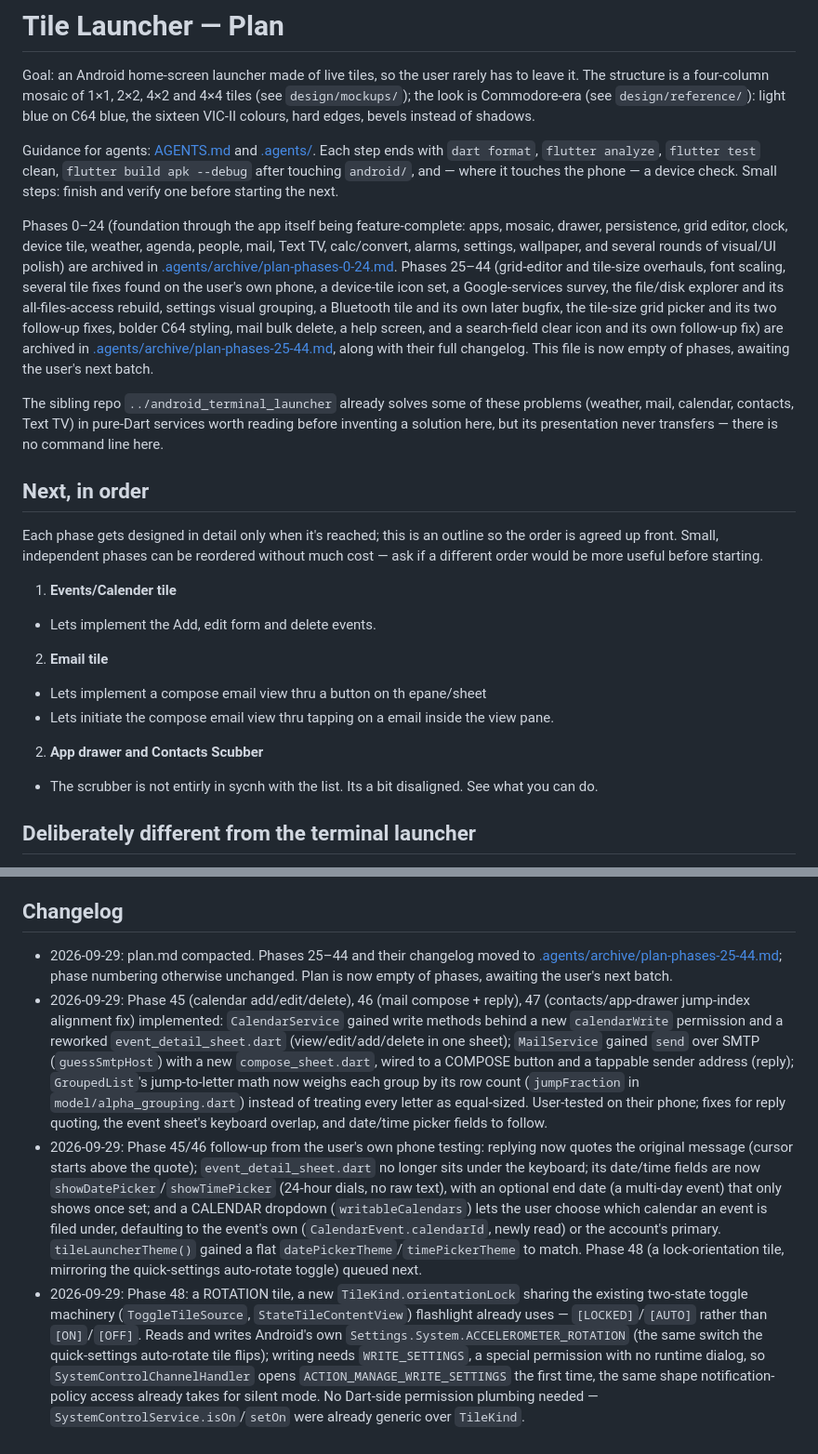
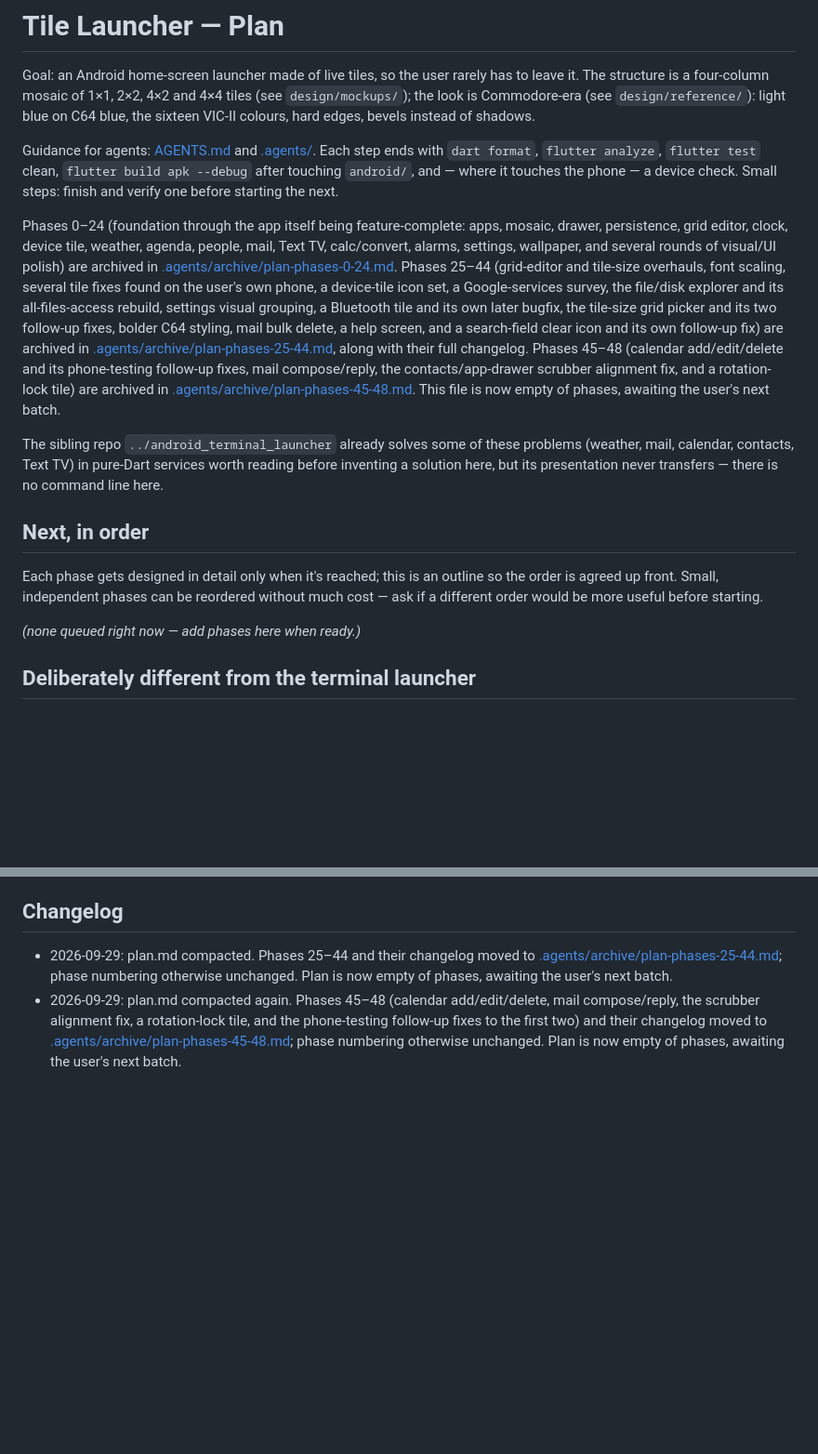
Before and after one commit to AllramEst83/android_tile_launcher, a Markdown page: plan.md, 2 parts joined by grey strips. Shown at 93% size. GitHub-like rendering; blank space fills up the shorter version.

```diff
--- a/plan.md
+++ b/plan.md
@@ -4,7 +4,7 @@ Goal: an Android home-screen launcher made of live tiles, so the user rarely has
 
 Guidance for agents: [AGENTS.md](AGENTS.md) and [.agents/](.agents/README.md). Each step ends with `dart format`, `flutter analyze`, `flutter test` clean, `flutter build apk --debug` after touching `android/`, and — where it touches the phone — a device check. Small steps: finish and verify one before starting the next.
 
-Phases 0–24 (foundation through the app itself being feature-complete: apps, mosaic, drawer, persistence, grid editor, clock, device tile, weather, agenda, people, mail, Text TV, calc/convert, alarms, settings, wallpaper, and several rounds of visual/UI polish) are archived in [.agents/archive/plan-phases-0-24.md](.agents/archive/plan-phases-0-24.md). Phases 25–44 (grid-editor and tile-size overhauls, font scaling, several tile fixes found on the user's own phone, a device-tile icon set, a Google-services survey, the file/disk explorer and its all-files-access rebuild, settings visual grouping, a Bluetooth tile and its own later bugfix, the tile-size grid picker and its two follow-up fixes, bolder C64 styling, mail bulk delete, a help screen, and a search-field clear icon and its own follow-up fix) are archived in [.agents/archive/plan-phases-25-44.md](.agents/archive/plan-phases-25-44.md), along with their full changelog. This file is now empty of phases, awaiting the user's next batch.
+Phases 0–24 (foundation through the app itself being feature-complete: apps, mosaic, drawer, persistence, grid editor, clock, device tile, weather, agenda, people, mail, Text TV, calc/convert, alarms, settings, wallpaper, and several rounds of visual/UI polish) are archived in [.agents/archive/plan-phases-0-24.md](.agents/archive/plan-phases-0-24.md). Phases 25–44 (grid-editor and tile-size overhauls, font scaling, several tile fixes found on the user's own phone, a device-tile icon set, a Google-services survey, the file/disk explorer and its all-files-access rebuild, settings visual grouping, a Bluetooth tile and its own later bugfix, the tile-size grid picker and its two follow-up fixes, bolder C64 styling, mail bulk delete, a help screen, and a search-field clear icon and its own follow-up fix) are archived in [.agents/archive/plan-phases-25-44.md](.agents/archive/plan-phases-25-44.md), along with their full changelog. Phases 45–48 (calendar add/edit/delete and its phone-testing follow-up fixes, mail compose/reply, the contacts/app-drawer scrubber alignment fix, and a rotation-lock tile) are archived in [.agents/archive/plan-phases-45-48.md](.agents/archive/plan-phases-45-48.md). This file is now empty of phases, awaiting the user's next batch.
 
 The sibling repo `../android_terminal_launcher` already solves some of these problems (weather, mail, calendar, contacts, Text TV) in pure-Dart services worth reading before inventing a solution here, but its presentation never transfers — there is no command line here.
 
@@ -12,15 +12,7 @@ The sibling repo `../android_terminal_launcher` already solves some of these pro
 
 Each phase gets designed in detail only when it's reached; this is an outline so the order is agreed up front. Small, independent phases can be reordered without much cost — ask if a different order would be more useful before starting.
 
-1. **Events/Calender tile**
-- Lets implement the Add, edit form and delete events.
-
-2. **Email tile**
-- Lets implement a compose email view thru a button on th epane/sheet
-- Lets initiate the compose email view thru tapping on a email inside the view pane.
-
-2. **App drawer and Contacts Scubber**
-- The scrubber is not entirly in sycnh with the list. Its a bit disaligned. See what you can do.
+*(none queued right now — add phases here when ready.)*
 
 ## Deliberately different from the terminal launcher
 
@@ -43,6 +35,4 @@ Each phase gets designed in detail only when it's reached; this is an outline so
 ## Changelog
 
 - 2026-09-29: plan.md compacted. Phases 25–44 and their changelog moved to [.agents/archive/plan-phases-25-44.md](.agents/archive/plan-phases-25-44.md); phase numbering otherwise unchanged. Plan is now empty of phases, awaiting the user's next batch.
-- 2026-09-29: Phase 45 (calendar add/edit/delete), 46 (mail compose + reply), 47 (contacts/app-drawer jump-index alignment fix) implemented: `CalendarService` gained write methods behind a new `calendarWrite` permission and a reworked `event_detail_sheet.dart` (view/edit/add/delete in one sheet); `MailService` gained `send` over SMTP (`guessSmtpHost`) with a new `compose_sheet.dart`, wired to a COMPOSE button and a tappable sender address (reply); `GroupedList`'s jump-to-letter math now weighs each group by its row count (`jumpFraction` in `model/alpha_grouping.dart`) instead of treating every letter as equal-sized. User-tested on their phone; fixes for reply quoting, the event sheet's keyboard overlap, and date/time picker fields to follow.
-- 2026-09-29: Phase 45/46 follow-up from the user's own phone testing: replying now quotes the original message (cursor starts above the quote); `event_detail_sheet.dart` no longer sits under the keyboard; its date/time fields are now `showDatePicker`/`showTimePicker` (24-hour dials, no raw text), with an optional end date (a multi-day event) that only shows once set; and a CALENDAR dropdown (`writableCalendars`) lets the user choose which calendar an event is filed under, defaulting to the event's own (`CalendarEvent.calendarId`, newly read) or the account's primary. `tileLauncherTheme()` gained a flat `datePickerTheme`/`timePickerTheme` to match. Phase 48 (a lock-orientation tile, mirroring the quick-settings auto-rotate toggle) queued next.
-- 2026-09-29: Phase 48: a ROTATION tile, a new `TileKind.orientationLock` sharing the existing two-state toggle machinery (`ToggleTileSource`, `StateTileContentView`) flashlight already uses — `[LOCKED]`/`[AUTO]` rather than `[ON]`/`[OFF]`. Reads and writes Android's own `Settings.System.ACCELEROMETER_ROTATION` (the same switch the quick-settings auto-rotate tile flips); writing needs `WRITE_SETTINGS`, a special permission with no runtime dialog, so `SystemControlChannelHandler` opens `ACTION_MANAGE_WRITE_SETTINGS` the first time, the same shape notification-policy access already takes for silent mode. No Dart-side permission plumbing needed — `SystemControlService.isOn`/`setOn` were already generic over `TileKind`.
+- 2026-09-29: plan.md compacted again. Phases 45–48 (calendar add/edit/delete, mail compose/reply, the scrubber alignment fix, a rotation-lock tile, and the phone-testing follow-up fixes to the first two) and their changelog moved to [.agents/archive/plan-phases-45-48.md](.agents/archive/plan-phases-45-48.md); phase numbering otherwise unchanged. Plan is now empty of phases, awaiting the user's next batch.
```
Also changed, not shown: .agents/archive/plan-phases-45-48.md (added, +33 -0 lines).
